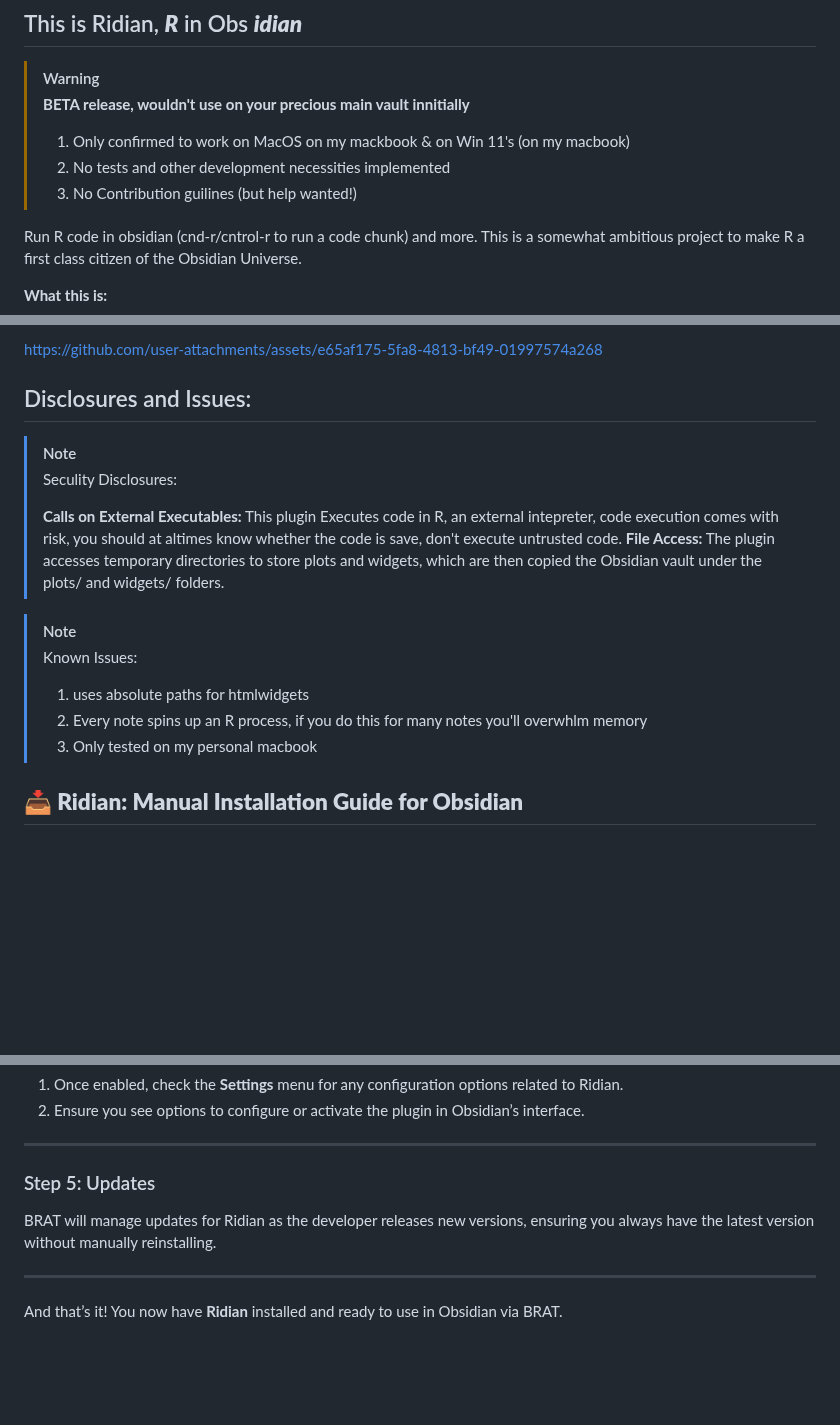
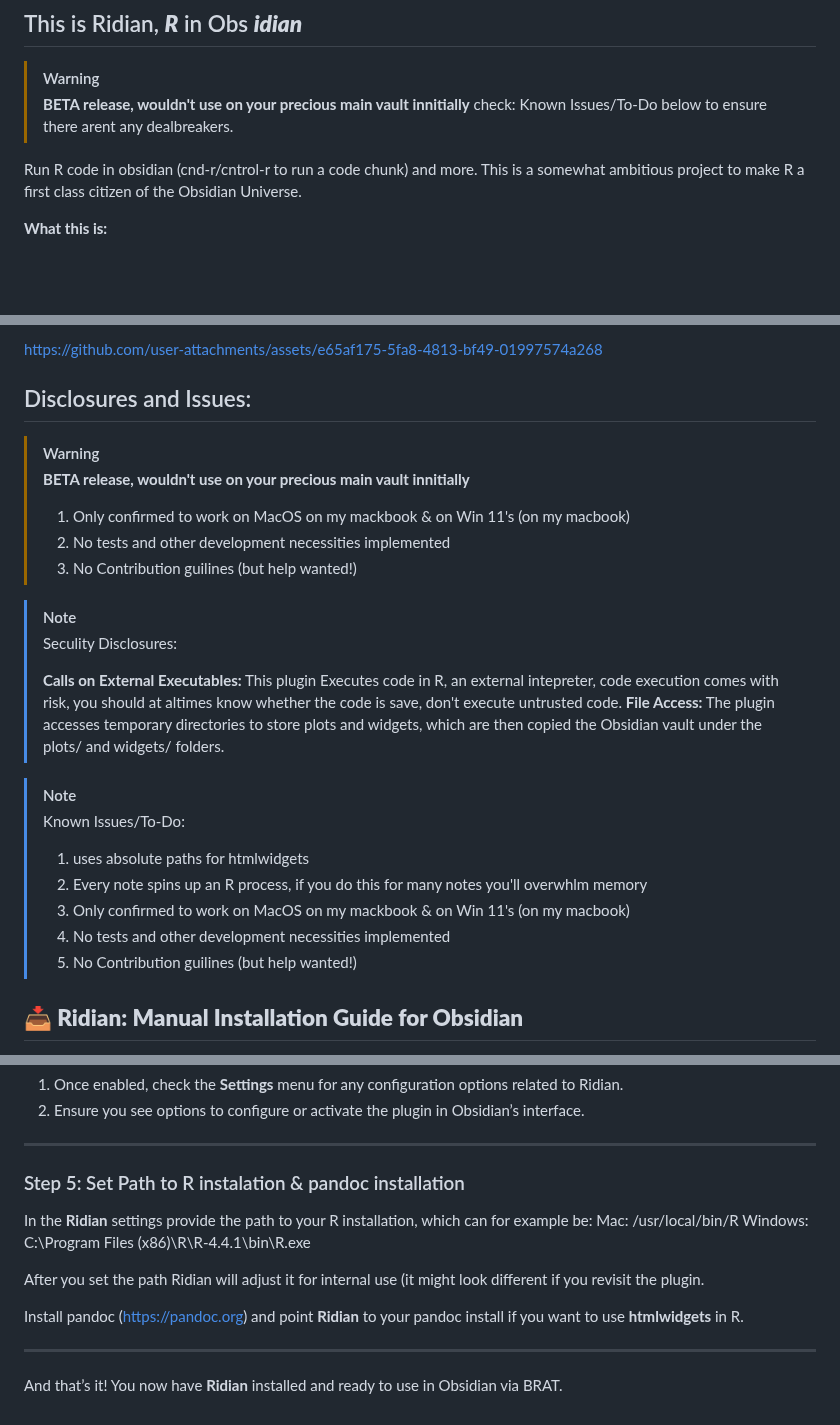
Before and after one commit to MichelNivard/Ridian, a Markdown page: README.md, 3 parts joined by grey strips. Drawn GitHub-style; blank space fills up the shorter version.

```diff
--- a/README.md
+++ b/README.md
@@ -7,14 +7,7 @@
 
 > [!WARNING]
 > **BETA release, wouldn't use on your precious main vault innitially**
->
-> 1. Only confirmed to work on MacOS on my mackbook & on Win 11's (on my macbook)
-> 2. No tests and other development necessities implemented
-> 3. No Contribution guilines (but help wanted!)
->
-
-
-
+> check: Known Issues/To-Do below to ensure there arent any dealbreakers.
 
 Run R code in obsidian (cnd-r/cntrol-r to run a code chunk) and more. This is a somewhat ambitious project to make R a first class citizen of the Obsidian Universe.
 
@@ -63,6 +56,15 @@ https://github.com/user-attachments/assets/e65af175-5fa8-4813-bf49-01997574a268
 ## Disclosures and Issues:
 
 
+> [!WARNING]
+> **BETA release, wouldn't use on your precious main vault innitially**
+>
+> 1. Only confirmed to work on MacOS on my mackbook & on Win 11's (on my macbook)
+> 2. No tests and other development necessities implemented
+> 3. No Contribution guilines (but help wanted!)
+>
+
+
 > [!NOTE]
 >
 > Seculity Disclosures:
@@ -72,10 +74,12 @@ https://github.com/user-attachments/assets/e65af175-5fa8-4813-bf49-01997574a268
 
 
 > [!NOTE]
-> Known Issues:
+> Known Issues/To-Do:
 > 1. uses absolute paths for htmlwidgets
 > 2. Every note spins up an R process, if you do this for many notes you'll overwhlm memory
-> 3. Only tested on my personal macbook
+> 3. Only confirmed to work on MacOS on my mackbook & on Win 11's (on my macbook)
+> 4. No tests and other development necessities implemented
+> 5. No Contribution guilines (but help wanted!)
 
 
 
@@ -123,9 +127,15 @@ Here's a step-by-step guide to installing your Obsidian plugin, **Ridian**, usin
 
 ---
 
-### Step 5: Updates
+### Step 5: Set Path to R instalation & pandoc installation
 
-BRAT will manage updates for Ridian as the developer releases new versions, ensuring you always have the latest version without manually reinstalling.
+In the **Ridian** settings provide the path to your R installation, which can for example be:
+   Mac: /usr/local/bin/R
+   Windows: C:\Program Files (x86)\R\R-4.4.1\bin\R.exe
+
+After you set the path Ridian will adjust it for internal use (it might look different if you revisit the plugin.
+
+Install pandoc (https://pandoc.org) and point **Ridian** to your pandoc install if you want to use **htmlwidgets** in R.
 
 ---
 
```
